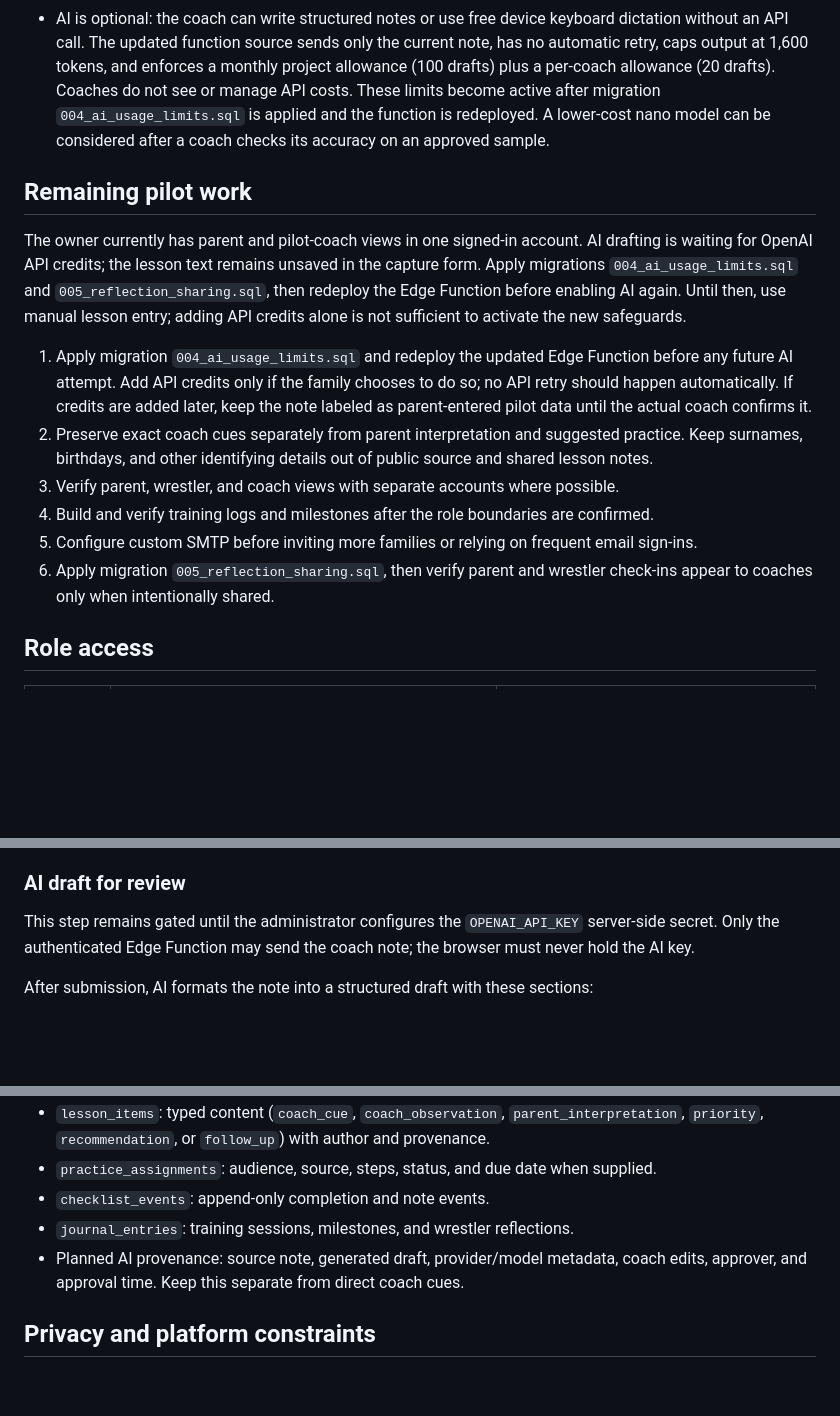
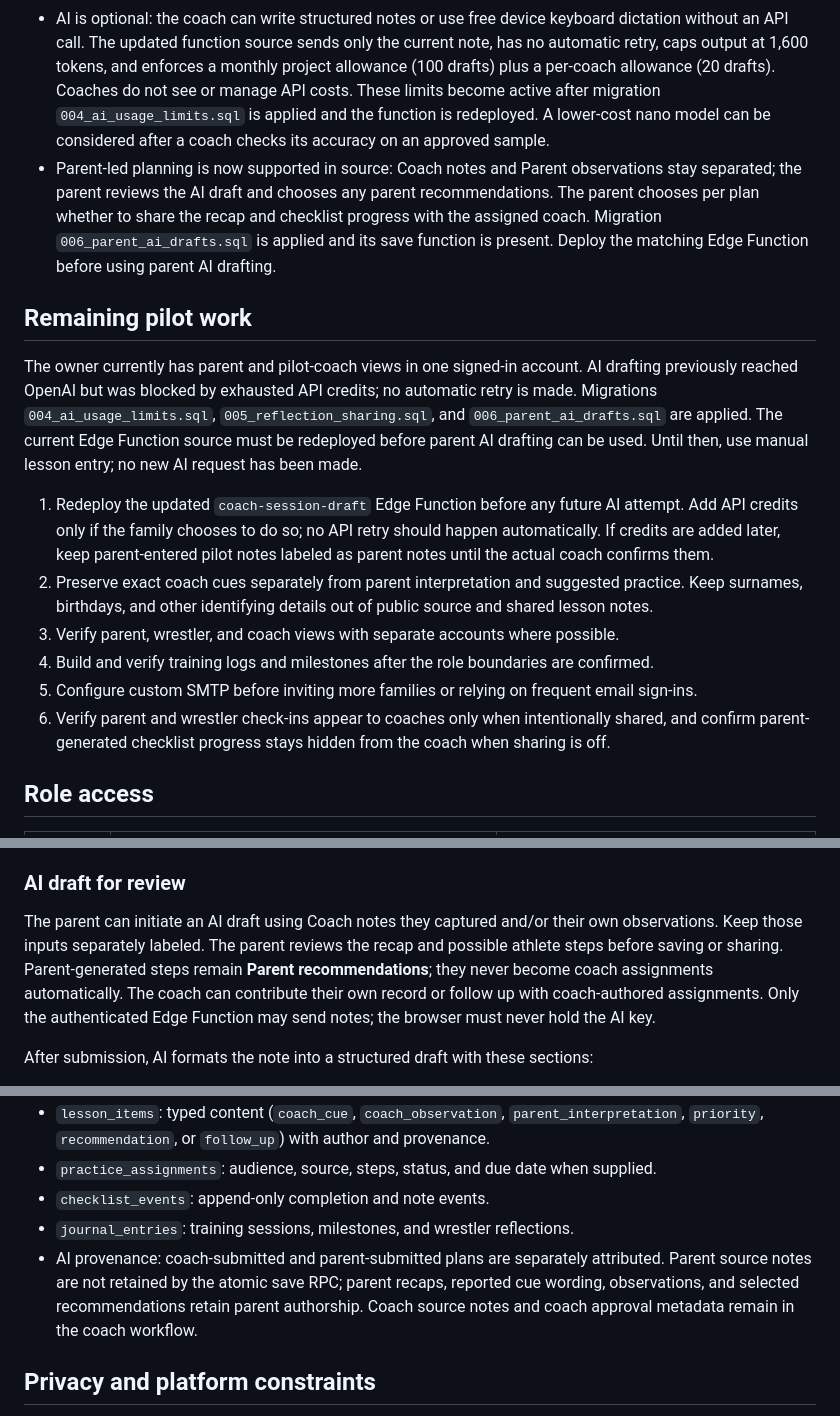
Before and after one commit to dane789/matwork, a Markdown page: 360-workflow.md, 3 parts joined by grey strips. GitHub-like rendering; blank space fills up the shorter version.

Commit message:
Document parent initiated action plan and access boundaries

```diff
--- a/360-workflow.md
+++ b/360-workflow.md
@@ -12,17 +12,18 @@ This document defines the product behavior for a shared wrestler, parent, and co
 - A parent/wrestler check-in loop is prepared in the shared workspace source. Parents choose family-only, coach-only, or wrestler-and-coach visibility; wrestlers choose private-to-self/family or share with coach. Coaches see only explicitly shared entries, labeled by the author's perspective. Migration `005_reflection_sharing.sql` is required before this feature is active; the page hides the new form and keeps existing views usable until applied.
 - The authenticated `coach-session-draft` Edge Function is deployed with CORS preflight support for GitHub Pages and the local preview. The owner approved sending coach notes to OpenAI for formatting, and the `OPENAI_API_KEY` Function secret is configured in Supabase. During the signed-in Jared pilot, the function reached OpenAI but received `429 credit_balance_exhausted`; the captured note was not saved. Add API credits before retrying.
 - AI is optional: the coach can write structured notes or use free device keyboard dictation without an API call. The updated function source sends only the current note, has no automatic retry, caps output at 1,600 tokens, and enforces a monthly project allowance (100 drafts) plus a per-coach allowance (20 drafts). Coaches do not see or manage API costs. These limits become active after migration `004_ai_usage_limits.sql` is applied and the function is redeployed. A lower-cost nano model can be considered after a coach checks its accuracy on an approved sample.
+- Parent-led planning is now supported in source: Coach notes and Parent observations stay separated; the parent reviews the AI draft and chooses any parent recommendations. The parent chooses per plan whether to share the recap and checklist progress with the assigned coach. Migration `006_parent_ai_drafts.sql` is applied and its save function is present. Deploy the matching Edge Function before using parent AI drafting.
 
 ## Remaining pilot work
 
-The owner currently has parent and pilot-coach views in one signed-in account. AI drafting is waiting for OpenAI API credits; the lesson text remains unsaved in the capture form. Apply migrations `004_ai_usage_limits.sql` and `005_reflection_sharing.sql`, then redeploy the Edge Function before enabling AI again. Until then, use manual lesson entry; adding API credits alone is not sufficient to activate the new safeguards.
+The owner currently has parent and pilot-coach views in one signed-in account. AI drafting previously reached OpenAI but was blocked by exhausted API credits; no automatic retry is made. Migrations `004_ai_usage_limits.sql`, `005_reflection_sharing.sql`, and `006_parent_ai_drafts.sql` are applied. The current Edge Function source must be redeployed before parent AI drafting can be used. Until then, use manual lesson entry; no new AI request has been made.
 
-1. Apply migration `004_ai_usage_limits.sql` and redeploy the updated Edge Function before any future AI attempt. Add API credits only if the family chooses to do so; no API retry should happen automatically. If credits are added later, keep the note labeled as parent-entered pilot data until the actual coach confirms it.
+1. Redeploy the updated `coach-session-draft` Edge Function before any future AI attempt. Add API credits only if the family chooses to do so; no API retry should happen automatically. If credits are added later, keep parent-entered pilot notes labeled as parent notes until the actual coach confirms them.
 2. Preserve exact coach cues separately from parent interpretation and suggested practice. Keep surnames, birthdays, and other identifying details out of public source and shared lesson notes.
 3. Verify parent, wrestler, and coach views with separate accounts where possible.
 4. Build and verify training logs and milestones after the role boundaries are confirmed.
 5. Configure custom SMTP before inviting more families or relying on frequent email sign-ins.
-6. Apply migration `005_reflection_sharing.sql`, then verify parent and wrestler check-ins appear to coaches only when intentionally shared.
+6. Verify parent and wrestler check-ins appear to coaches only when intentionally shared, and confirm parent-generated checklist progress stays hidden from the coach when sharing is off.
 
 ## Role access
 
@@ -77,7 +78,7 @@ Optional fields can capture a date, one coach-assigned task, or next-lesson foll
 
 ### AI draft for review
 
-This step remains gated until the administrator configures the `OPENAI_API_KEY` server-side secret. Only the authenticated Edge Function may send the coach note; the browser must never hold the AI key.
+The parent can initiate an AI draft using Coach notes they captured and/or their own observations. Keep those inputs separately labeled. The parent reviews the recap and possible athlete steps before saving or sharing. Parent-generated steps remain **Parent recommendations**; they never become coach assignments automatically. The coach can contribute their own record or follow up with coach-authored assignments. Only the authenticated Edge Function may send notes; the browser must never hold the AI key.
 
 After submission, AI formats the note into a structured draft with these sections:
 
@@ -138,7 +140,7 @@ The migration implements the family, role, lesson, checklist, training, mileston
 - `practice_assignments`: audience, source, steps, status, and due date when supplied.
 - `checklist_events`: append-only completion and note events.
 - `journal_entries`: training sessions, milestones, and wrestler reflections.
-- Planned AI provenance: source note, generated draft, provider/model metadata, coach edits, approver, and approval time. Keep this separate from direct coach cues.
+- AI provenance: coach-submitted and parent-submitted plans are separately attributed. Parent source notes are not retained by the atomic save RPC; parent recaps, reported cue wording, observations, and selected recommendations retain parent authorship. Coach source notes and coach approval metadata remain in the coach workflow.
 
 ## Privacy and platform constraints
 
```
Also changed, not shown: other parts of 360-workflow.md (+1 -0 lines).
